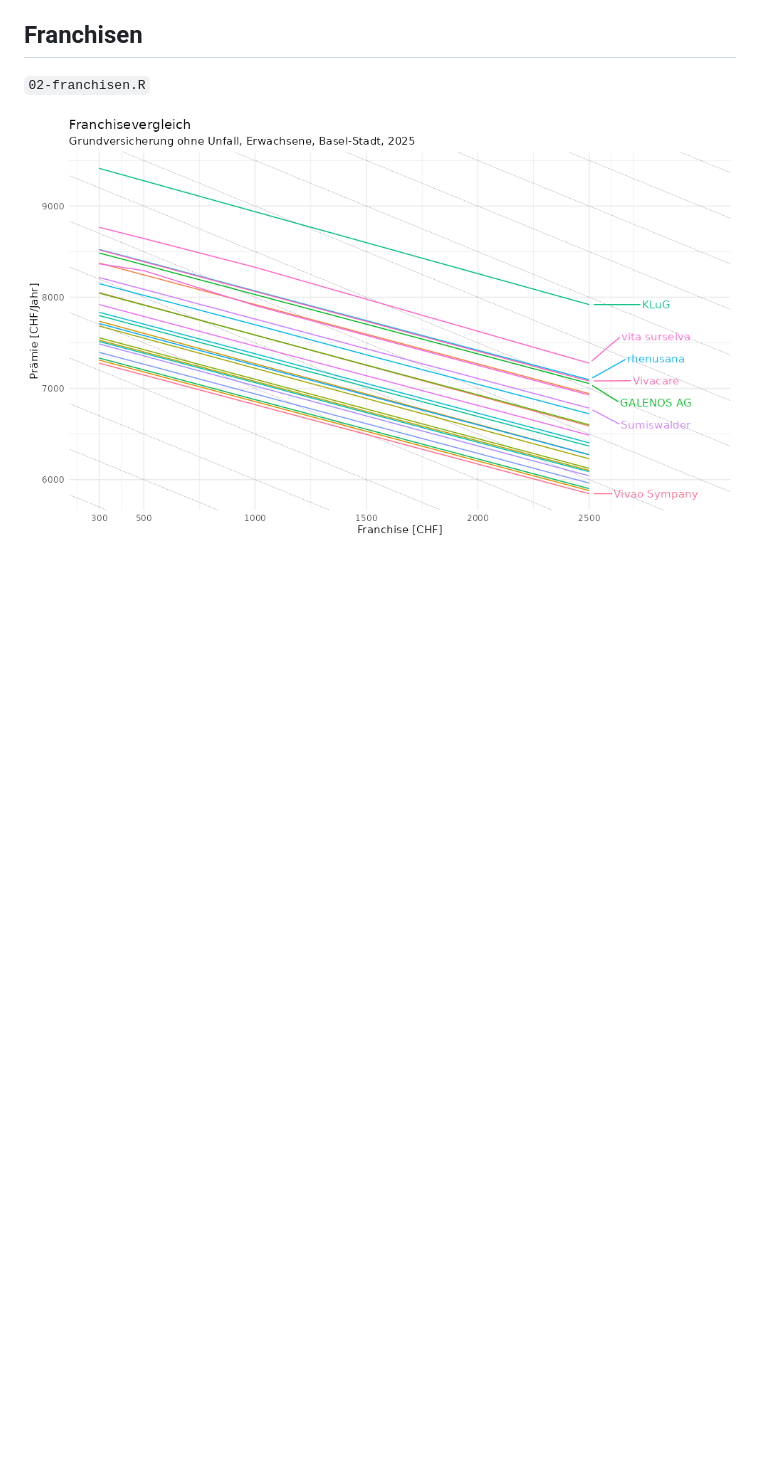
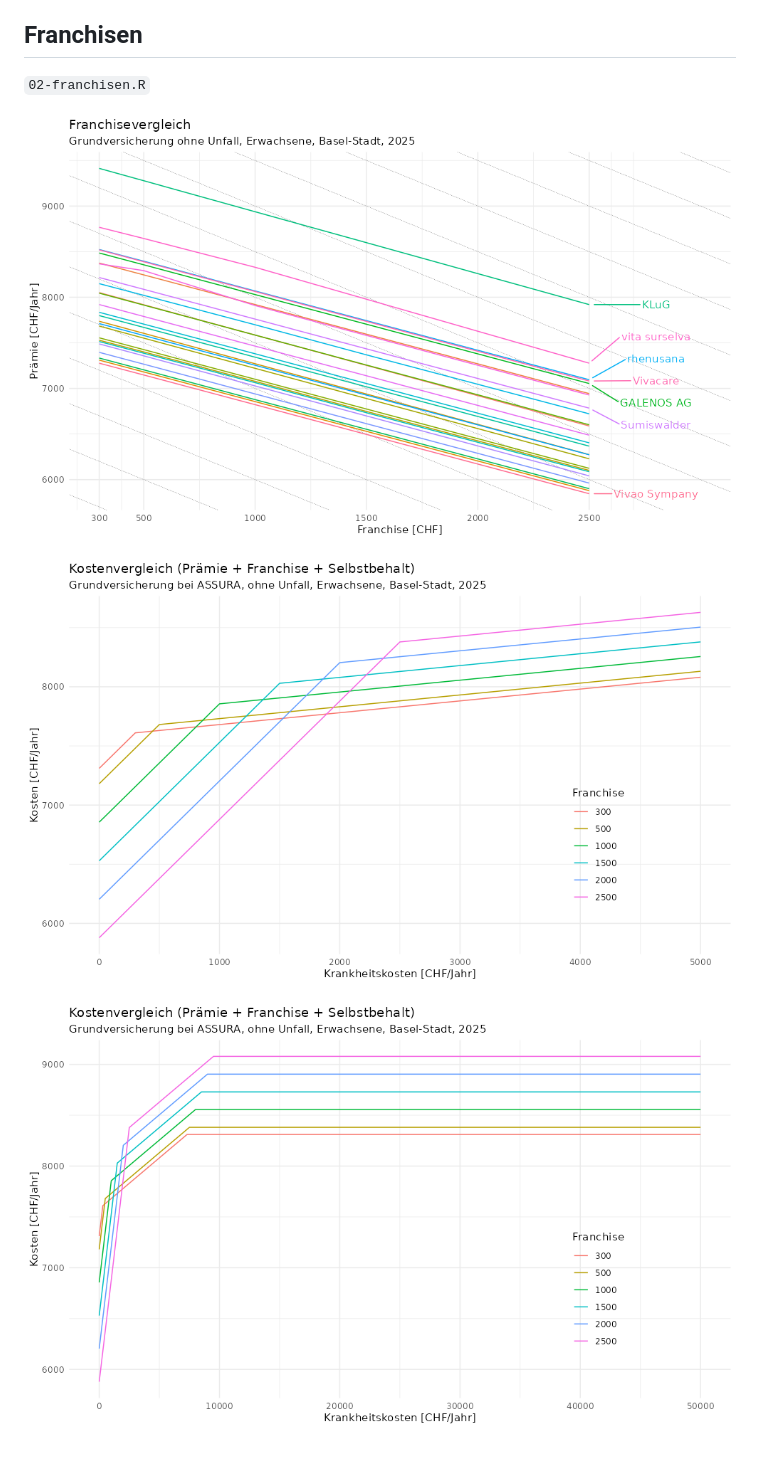
Before and after one commit to mgei/kkprem, a Markdown page: README.md, the part around the change. GitHub-like rendering; pictures changed too: figures/p2-insureeCosts.png (added), figures/p3-insureeCosts.png (added); blank space fills up the shorter version.

Commit message:
Franchise vergleich kosten

```diff
--- a/README.md
+++ b/README.md
@@ -23,3 +23,7 @@ Required edits:
 `02-franchisen.R`
 
 ![](figures/p1-franchisenBS.png)
+
+![](figures/p2-insureeCosts.png)
+
+![](figures/p3-insureeCosts.png)
```
Also changed, not shown: 1 other file.
